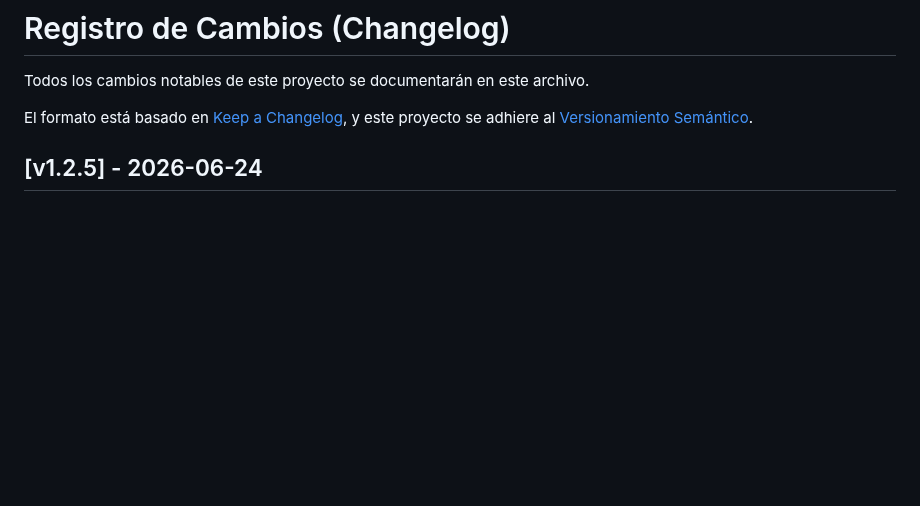
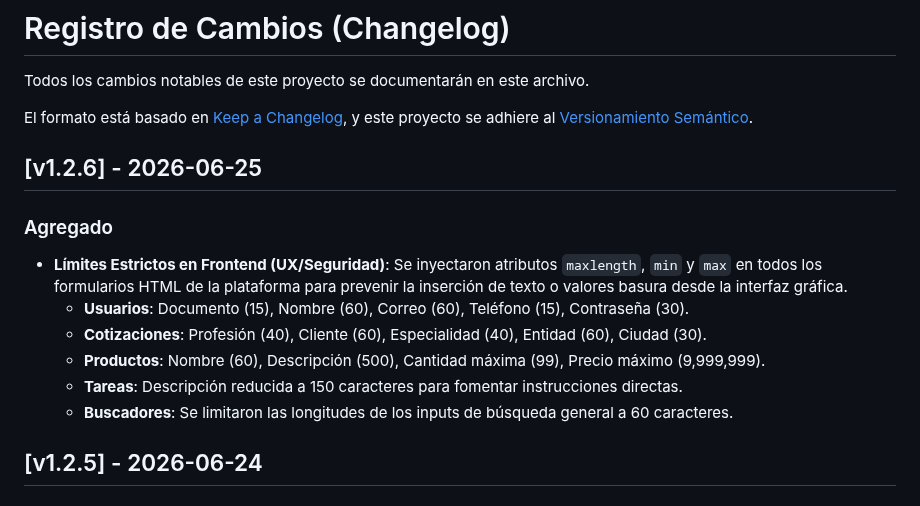
Before and after one commit to Santiago072/SistemaSodicol, a Markdown page: CHANGELOG.md, the part around the change. Rendered like a GitHub page; blank space fills up the shorter version.

Commit message:
docs: Update documentation and changelog with strict frontend limits

```diff
--- a/CHANGELOG.md
+++ b/CHANGELOG.md
@@ -4,6 +4,15 @@ Todos los cambios notables de este proyecto se documentarán en este archivo.
 
 El formato está basado en [Keep a Changelog](https://keepachangelog.com/es-ES/1.0.0/),
 y este proyecto se adhiere al [Versionamiento Semántico](https://semver.org/lang/es/).
+
+## [v1.2.6] - 2026-06-25
+### Agregado
+- **Límites Estrictos en Frontend (UX/Seguridad)**: Se inyectaron atributos `maxlength`, `min` y `max` en todos los formularios HTML de la plataforma para prevenir la inserción de texto o valores basura desde la interfaz gráfica.
+  - **Usuarios**: Documento (15), Nombre (60), Correo (60), Teléfono (15), Contraseña (30).
+  - **Cotizaciones**: Profesión (40), Cliente (60), Especialidad (40), Entidad (60), Ciudad (30).
+  - **Productos**: Nombre (60), Descripción (500), Cantidad máxima (99), Precio máximo (9,999,999).
+  - **Tareas**: Descripción reducida a 150 caracteres para fomentar instrucciones directas.
+  - **Buscadores**: Se limitaron las longitudes de los inputs de búsqueda general a 60 caracteres.
 
 ## [v1.2.5] - 2026-06-24
 ### Agregado
```
Also changed, not shown: docs/Especificacion_Requisitos.md (+1 -1 lines), docs/Manual_de_Usuario.md (+8 -8 lines).
